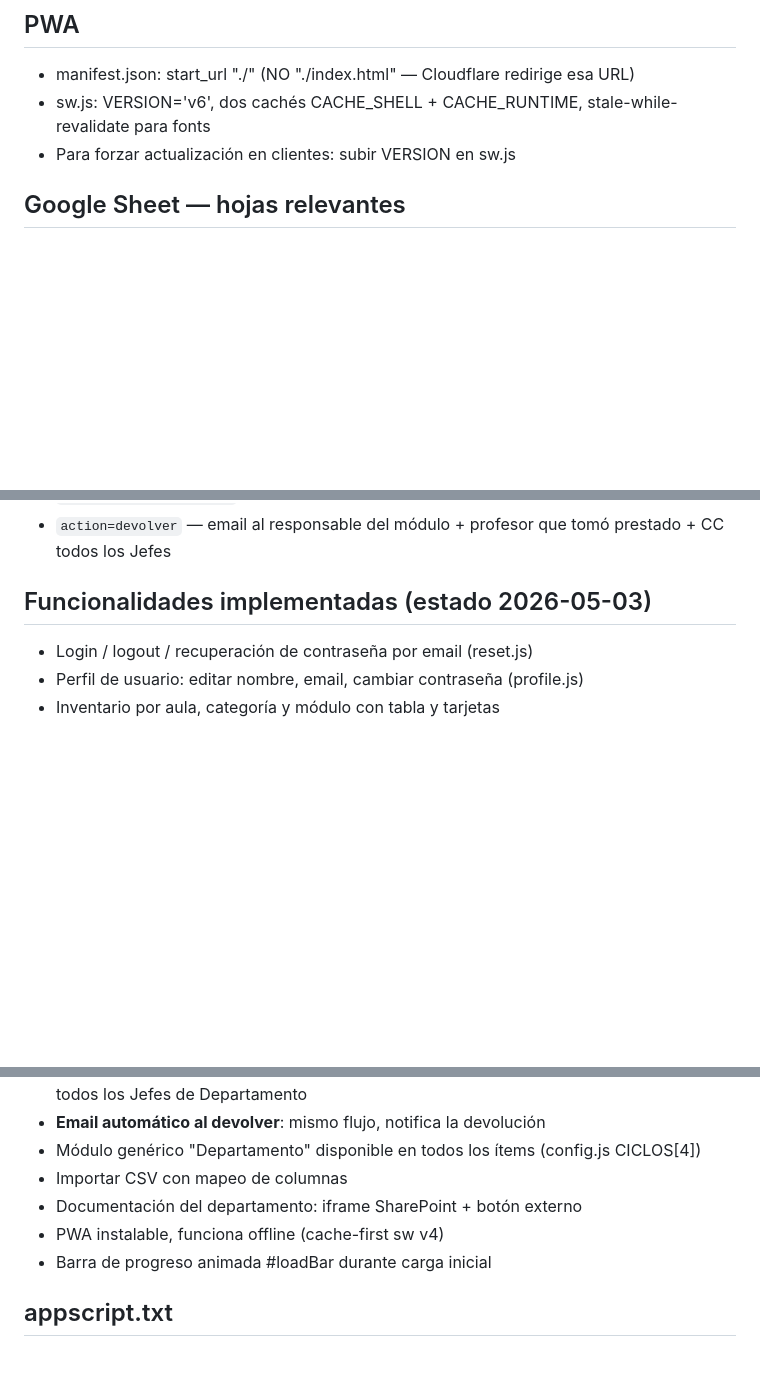
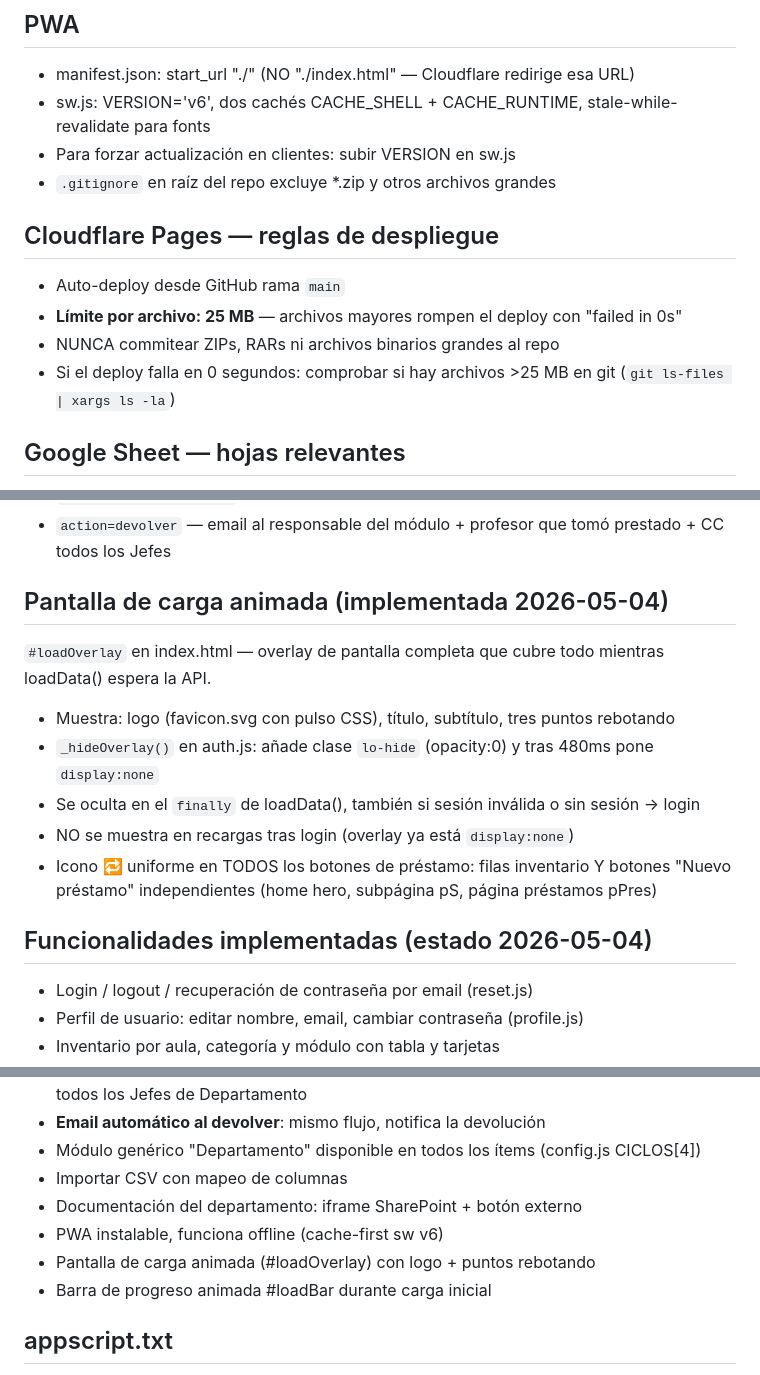
Before and after one commit to sebantonio/inventarioDepartamento, a Markdown page: CLAUDE.md, 3 parts joined by grey strips. Rendered like a GitHub page; blank space fills up the shorter version.

Commit message:
docs: actualizar CLAUDE.md con loadOverlay, sw v6, reglas Cloudflare Pages
Co-Authored-By: Claude Sonnet 4.6 <noreply@anthropic.com>

```diff
--- a/CLAUDE.md
+++ b/CLAUDE.md
@@ -37,6 +37,13 @@ config → state → api → docs → search → home → inventory → modal-it
 - manifest.json: start_url "./" (NO "./index.html" — Cloudflare redirige esa URL)
 - sw.js: VERSION='v6', dos cachés CACHE_SHELL + CACHE_RUNTIME, stale-while-revalidate para fonts
 - Para forzar actualización en clientes: subir VERSION en sw.js
+- `.gitignore` en raíz del repo excluye *.zip y otros archivos grandes
+
+## Cloudflare Pages — reglas de despliegue
+- Auto-deploy desde GitHub rama `main`
+- **Límite por archivo: 25 MB** — archivos mayores rompen el deploy con "failed in 0s"
+- NUNCA commitear ZIPs, RARs ni archivos binarios grandes al repo
+- Si el deploy falla en 0 segundos: comprobar si hay archivos >25 MB en git (`git ls-files | xargs ls -la`)
 
 ## Google Sheet — hojas relevantes
 - **Usuarios**: usuario | password | nombre | rol | Email — login de la app; rol='Jefe Departamento' recibe CC en todos los emails
@@ -88,7 +95,15 @@ NO usar `break` tras encontrar el primero. Colectar en array y usar `.join(',')`
 - `action=notificarPedido` en GAS — email al Jefe Departamento al añadir ítem al carrito 🛒
 - `action=devolver` — email al responsable del módulo + profesor que tomó prestado + CC todos los Jefes
 
-## Funcionalidades implementadas (estado 2026-05-03)
+## Pantalla de carga animada (implementada 2026-05-04)
+`#loadOverlay` en index.html — overlay de pantalla completa que cubre todo mientras loadData() espera la API.
+- Muestra: logo (favicon.svg con pulso CSS), título, subtítulo, tres puntos rebotando
+- `_hideOverlay()` en auth.js: añade clase `lo-hide` (opacity:0) y tras 480ms pone `display:none`
+- Se oculta en el `finally` de loadData(), también si sesión inválida o sin sesión → login
+- NO se muestra en recargas tras login (overlay ya está `display:none`)
+- Icono 🔁 uniforme en TODOS los botones de préstamo: filas inventario Y botones "Nuevo préstamo" independientes (home hero, subpágina pS, página préstamos pPres)
+
+## Funcionalidades implementadas (estado 2026-05-04)
 - Login / logout / recuperación de contraseña por email (reset.js)
 - Perfil de usuario: editar nombre, email, cambiar contraseña (profile.js)
 - Inventario por aula, categoría y módulo con tabla y tarjetas
@@ -101,7 +116,8 @@ NO usar `break` tras encontrar el primero. Colectar en array y usar `.join(',')`
 - Módulo genérico "Departamento" disponible en todos los ítems (config.js CICLOS[4])
 - Importar CSV con mapeo de columnas
 - Documentación del departamento: iframe SharePoint + botón externo
-- PWA instalable, funciona offline (cache-first sw v4)
+- PWA instalable, funciona offline (cache-first sw v6)
+- Pantalla de carga animada (#loadOverlay) con logo + puntos rebotando
 - Barra de progreso animada #loadBar durante carga inicial
 
 ## appscript.txt
```
